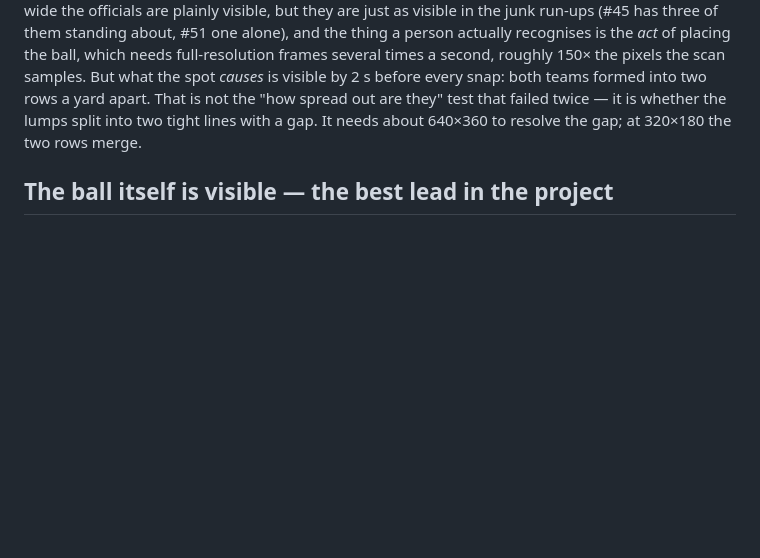
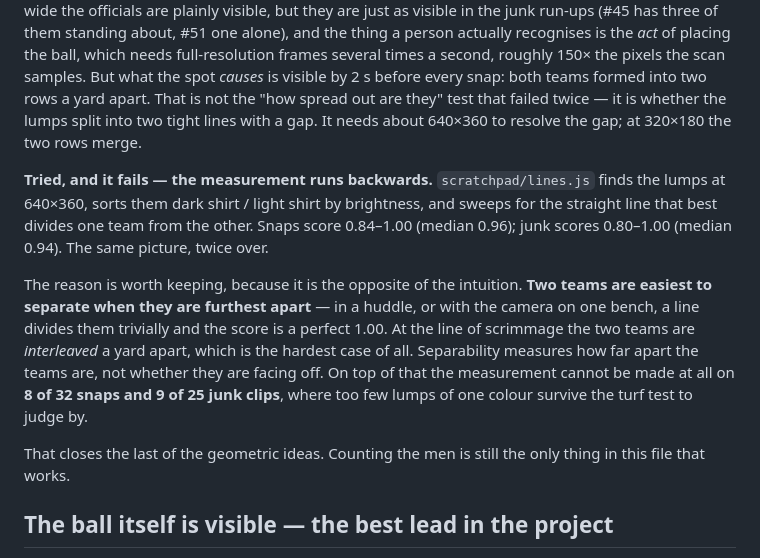
Before and after one commit to thadmoren/FilmCutter, a Markdown page: CLAUDE.md, the part around the change. GitHub-like rendering; blank space fills up the shorter version.

Commit message:
Two facing lines: the measurement runs backwards
Separability between the dark shirts and the light shirts was meant to tell
a line of scrimmage from a huddle. It scores snaps 0.96 and junk 0.94 — the
same picture twice over — because two teams are easiest to separate when
they are furthest apart. A huddle divides trivially; the line of scrimmage,
where the teams are interleaved a yard apart, is the hardest case there is.
It also cannot be measured at all on 8 of 32 snaps.

That closes the geometric ideas. Counting the men on the grass is still the
only thing that works.

Co-Authored-By: Claude Opus 5 <noreply@anthropic.com>

```diff
--- a/CLAUDE.md
+++ b/CLAUDE.md
@@ -311,6 +311,22 @@ both teams formed into two rows a yard apart. That is not the "how spread out ar
 test that failed twice — it is whether the lumps split into two tight lines with a gap.
 It needs about 640×360 to resolve the gap; at 320×180 the two rows merge.
 
+**Tried, and it fails — the measurement runs backwards.** `scratchpad/lines.js` finds the
+lumps at 640×360, sorts them dark shirt / light shirt by brightness, and sweeps for the
+straight line that best divides one team from the other. Snaps score 0.84–1.00 (median
+0.96); junk scores 0.80–1.00 (median 0.94). The same picture, twice over.
+
+The reason is worth keeping, because it is the opposite of the intuition. **Two teams are
+easiest to separate when they are furthest apart** — in a huddle, or with the camera on
+one bench, a line divides them trivially and the score is a perfect 1.00. At the line of
+scrimmage the two teams are *interleaved* a yard apart, which is the hardest case of all.
+Separability measures how far apart the teams are, not whether they are facing off. On
+top of that the measurement cannot be made at all on **8 of 32 snaps and 9 of 25 junk
+clips**, where too few lumps of one colour survive the turf test to judge by.
+
+That closes the last of the geometric ideas. Counting the men is still the only thing in
+this file that works.
+
 ## The ball itself is visible — the best lead in the project
 
 The owner's son was right and the first write-up above was wrong to settle for "the
```
